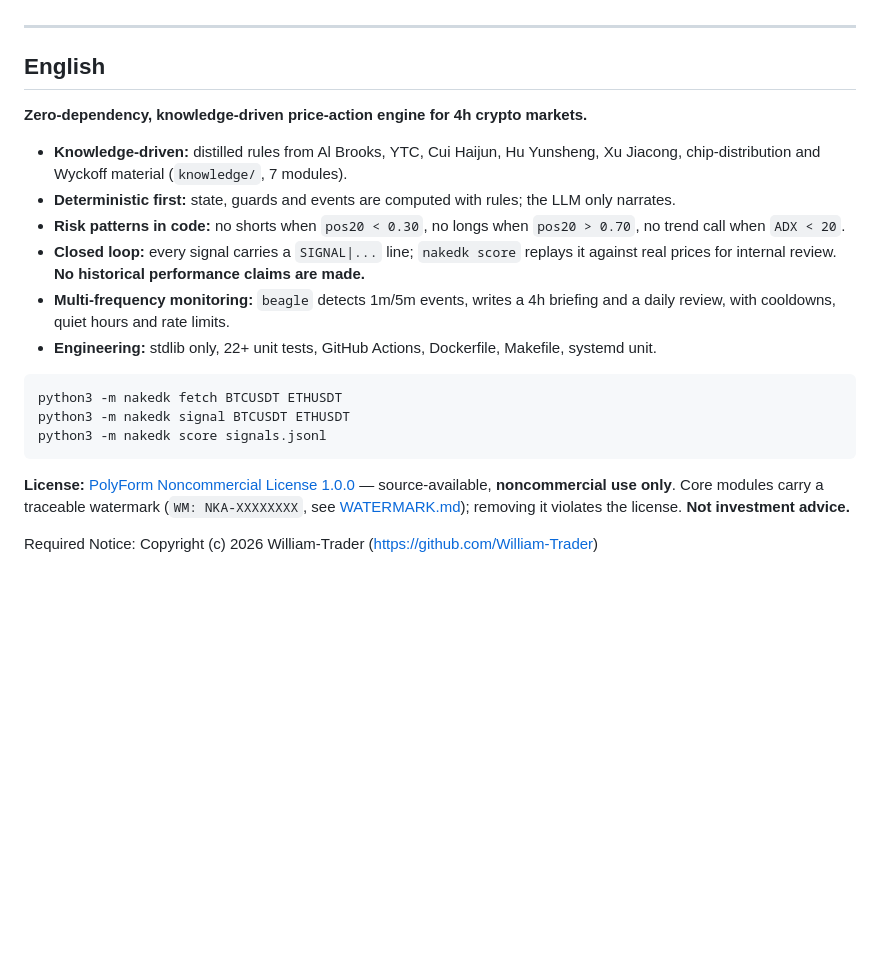
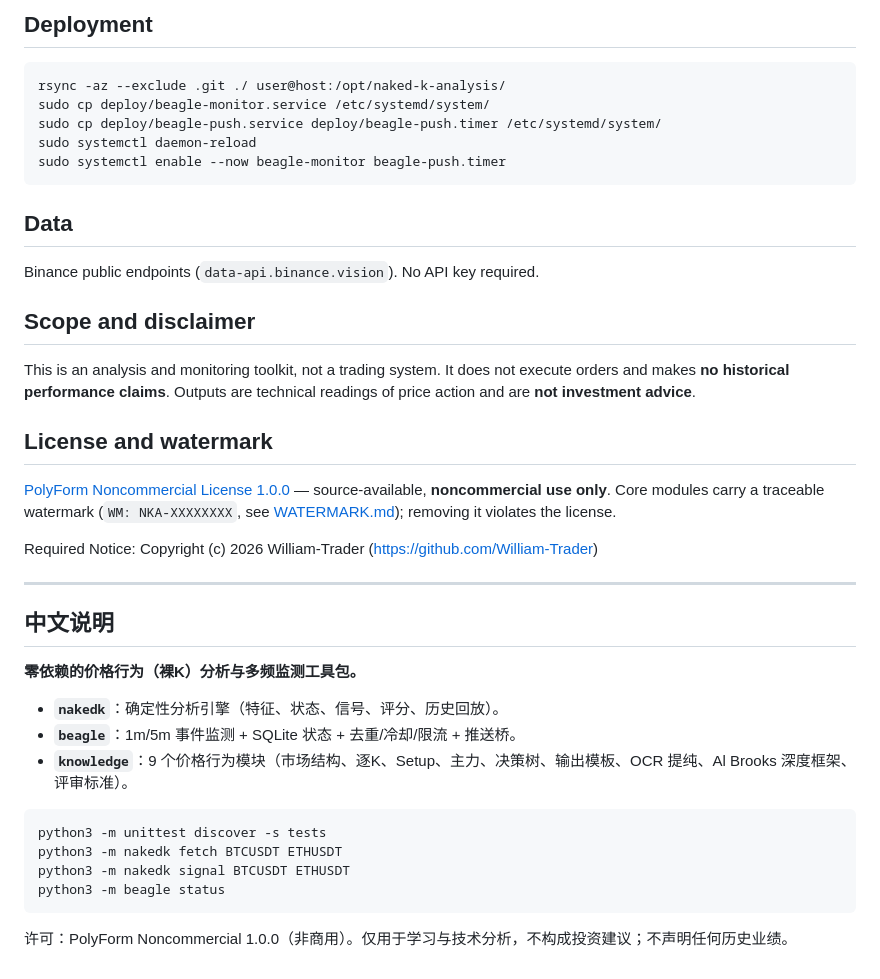
Before and after one commit to William-Trader/naked-k-analysis, a Markdown page: README.md, the part around one of its changes. Drawn GitHub-style; blank space fills up the shorter version.

````diff
--- a/README.md
+++ b/README.md
@@ -85,23 +129,43 @@ Binance 公共端点 `data-api.binance.vision`，无需 API Key。
+## Deployment
+
+```bash
+rsync -az --exclude .git ./ user@host:/opt/naked-k-analysis/
+sudo cp deploy/beagle-monitor.service /etc/systemd/system/
+sudo cp deploy/beagle-push.service deploy/beagle-push.timer /etc/systemd/system/
+sudo systemctl daemon-reload
+sudo systemctl enable --now beagle-monitor beagle-push.timer
+```
+
+## Data
+
+Binance public endpoints (`data-api.binance.vision`). No API key required.
+
+## Scope and disclaimer
+
+This is an analysis and monitoring toolkit, not a trading system. It does not execute orders and makes **no historical performance claims**. Outputs are technical readings of price action and are **not investment advice**.
+
+## License and watermark
+
+[PolyForm Noncommercial License 1.0.0](LICENSE) — source-available, **noncommercial use only**.
+Core modules carry a traceable watermark (`WM: NKA-XXXXXXXX`, see [WATERMARK.md](WATERMARK.md)); removing it violates the license.
+
+Required Notice: Copyright (c) 2026 William-Trader (https://github.com/William-Trader)
 
 ---
 
-## English
+## 中文说明
 
-**Zero-dependency, knowledge-driven price-action engine for 4h crypto markets.**
+**零依赖的价格行为（裸K）分析与多频监测工具包。**
 
-- **Knowledge-driven:** distilled rules from Al Brooks, YTC, Cui Haijun, Hu Yunsheng, Xu Jiacong, chip-distribution and Wyckoff material (`knowledge/`, 7 modules).
-- **Deterministic first:** state, guards and events are computed with rules; the LLM only narrates.
-- **Risk patterns in code:** no shorts when `pos20 < 0.30`, no longs when `pos20 > 0.70`, no trend call when `ADX < 20`.
-- **Closed loop:** every signal carries a `SIGNAL|...` line; `nakedk score` replays it against real prices for internal review. **No historical performance claims are made.**
-- **Multi-frequency monitoring:** `beagle` detects 1m/5m events, writes a 4h briefing and a daily review, with cooldowns, quiet hours and rate limits.
-- **Engineering:** stdlib only, 22+ unit tests, GitHub Actions, Dockerfile, Makefile, systemd unit.
+- **`nakedk`**：确定性分析引擎（特征、状态、信号、评分、历史回放）。
+- **`beagle`**：1m/5m 事件监测 + SQLite 状态 + 去重/冷却/限流 + 推送桥。
+- **`knowledge`**：9 个价格行为模块（市场结构、逐K、Setup、主力、决策树、输出模板、OCR 提纯、Al Brooks 深度框架、评审标准）。
 
 ```bash
+python3 -m unittest discover -s tests
 python3 -m nakedk fetch BTCUSDT ETHUSDT
 python3 -m nakedk signal BTCUSDT ETHUSDT
-python3 -m nakedk score signals.jsonl
+python3 -m beagle status
 ```
 
-**License:** [PolyForm Noncommercial License 1.0.0](LICENSE) — source-available, **noncommercial use only**. Core modules carry a traceable watermark (`WM: NKA-XXXXXXXX`, see [WATERMARK.md](WATERMARK.md)); removing it violates the license. **Not investment advice.**
-
-Required Notice: Copyright (c) 2026 William-Trader (https://github.com/William-Trader)
+许可：PolyForm Noncommercial 1.0.0（非商用）。仅用于学习与技术分析，不构成投资建议；不声明任何历史业绩。
````
Also changed, not shown: other parts of README.md (+95 -51 lines).
